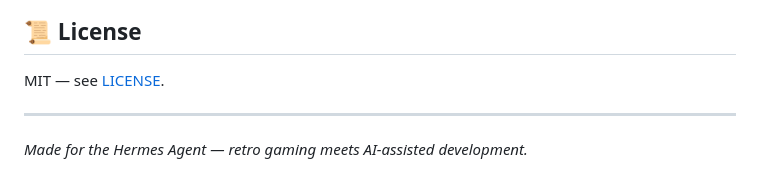
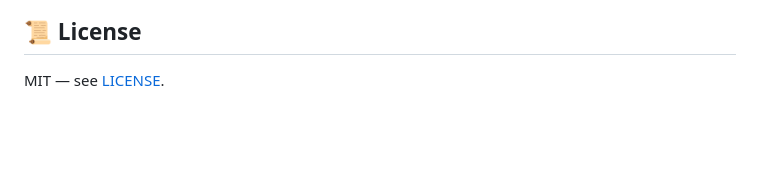
Before and after one commit to teixeirazeus/signs-harvest-night, a Markdown page: README.md, the part around the change. GitHub-like rendering; blank space fills up the shorter version.

Commit message:
fix: remover nota sobre Hermes Agent do README.md

```diff
--- a/README.md
+++ b/README.md
@@ -95,7 +95,3 @@ signs-harvest-night/
 ## 📜 License
 
 MIT — see [LICENSE](LICENSE).
-
----
-
-*Made for the Hermes Agent — retro gaming meets AI-assisted development.*
```
